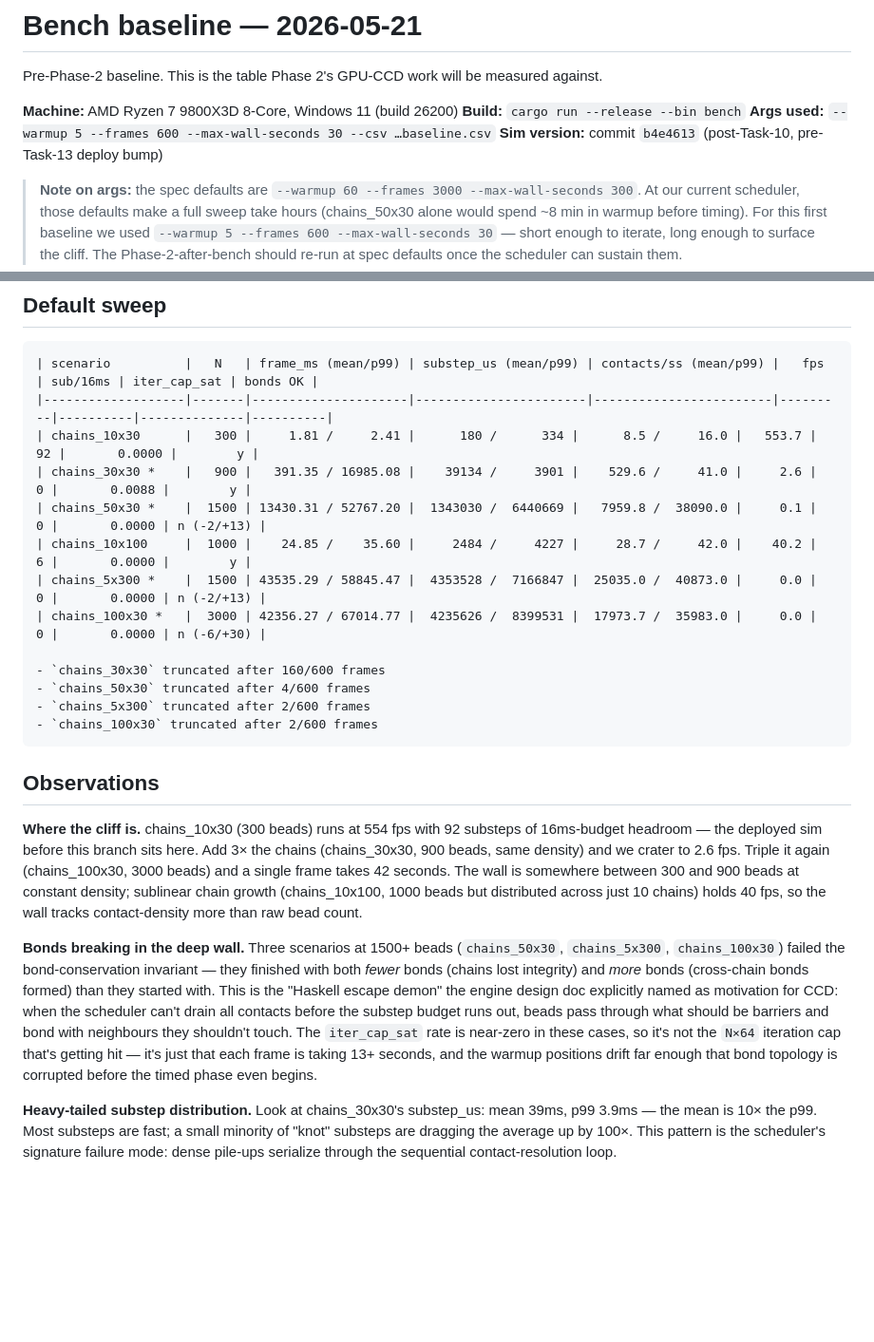
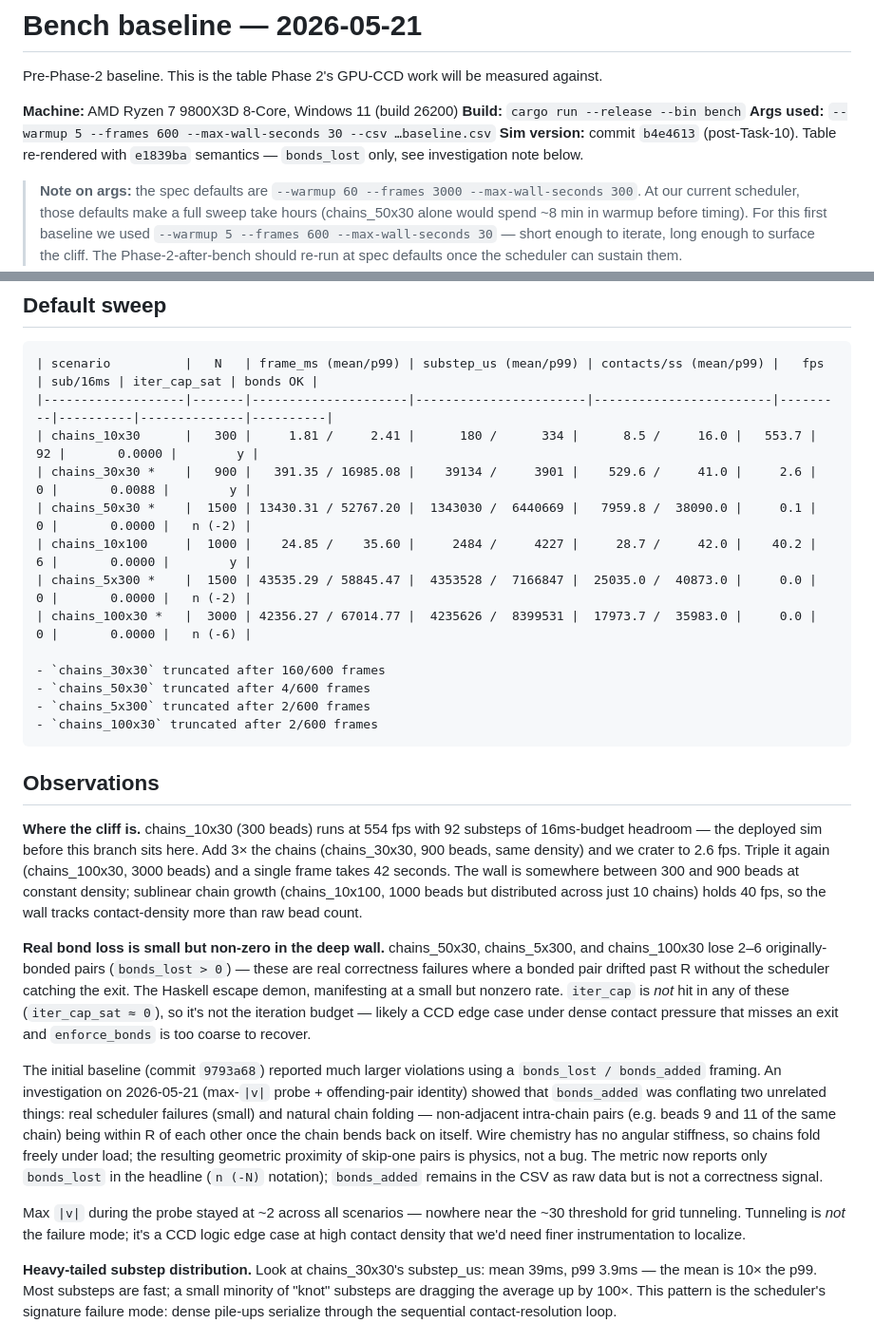
Before and after one commit to amcknight/jigglefab, a Markdown page: docs/bench-results/2026-05-21-baseline.md, 2 parts joined by grey strips. Shown at 95% size. Rendered like a GitHub page; blank space fills up the shorter version.

Commit message:
Baseline doc: correct interpretation of bond invariant failures
After investigation, the chains_50x30+ failures are mostly natural
chain folding (skip-one intra-chain pairs ending up within R, since
wire chemistry has no angular stiffness), with a small residue of
real bond_lost violations (2-6 pairs out of hundreds). Tunneling
(my initial hypothesis) is ruled out — max |v| ~2 across all runs.

```diff
--- a/docs/bench-results/2026-05-21-baseline.md
+++ b/docs/bench-results/2026-05-21-baseline.md
@@ -5,7 +5,7 @@ Pre-Phase-2 baseline. This is the table Phase 2's GPU-CCD work will be measured
 **Machine:** AMD Ryzen 7 9800X3D 8-Core, Windows 11 (build 26200)
 **Build:** `cargo run --release --bin bench`
 **Args used:** `--warmup 5 --frames 600 --max-wall-seconds 30 --csv …baseline.csv`
-**Sim version:** commit `b4e4613` (post-Task-10, pre-Task-13 deploy bump)
+**Sim version:** commit `b4e4613` (post-Task-10). Table re-rendered with `e1839ba` semantics — `bonds_lost` only, see investigation note below.
 
 > **Note on args:** the spec defaults are `--warmup 60 --frames 3000 --max-wall-seconds 300`. At our current scheduler, those defaults make a full sweep take hours (chains_50x30 alone would spend ~8 min in warmup before timing). For this first baseline we used `--warmup 5 --frames 600 --max-wall-seconds 30` — short enough to iterate, long enough to surface the cliff. The Phase-2-after-bench should re-run at spec defaults once the scheduler can sustain them.
 
@@ -16,10 +16,10 @@ Pre-Phase-2 baseline. This is the table Phase 2's GPU-CCD work will be measured
 |-------------------|-------|---------------------|-----------------------|------------------------|---------|----------|--------------|----------|
 | chains_10x30      |   300 |     1.81 /     2.41 |      180 /      334 |      8.5 /     16.0 |   553.7 |       92 |       0.0000 |        y |
 | chains_30x30 *    |   900 |   391.35 / 16985.08 |    39134 /     3901 |    529.6 /     41.0 |     2.6 |        0 |       0.0088 |        y |
-| chains_50x30 *    |  1500 | 13430.31 / 52767.20 |  1343030 /  6440669 |   7959.8 /  38090.0 |     0.1 |        0 |       0.0000 | n (-2/+13) |
+| chains_50x30 *    |  1500 | 13430.31 / 52767.20 |  1343030 /  6440669 |   7959.8 /  38090.0 |     0.1 |        0 |       0.0000 |   n (-2) |
 | chains_10x100     |  1000 |    24.85 /    35.60 |     2484 /     4227 |     28.7 /     42.0 |    40.2 |        6 |       0.0000 |        y |
-| chains_5x300 *    |  1500 | 43535.29 / 58845.47 |  4353528 /  7166847 |  25035.0 /  40873.0 |     0.0 |        0 |       0.0000 | n (-2/+13) |
-| chains_100x30 *   |  3000 | 42356.27 / 67014.77 |  4235626 /  8399531 |  17973.7 /  35983.0 |     0.0 |        0 |       0.0000 | n (-6/+30) |
+| chains_5x300 *    |  1500 | 43535.29 / 58845.47 |  4353528 /  7166847 |  25035.0 /  40873.0 |     0.0 |        0 |       0.0000 |   n (-2) |
+| chains_100x30 *   |  3000 | 42356.27 / 67014.77 |  4235626 /  8399531 |  17973.7 /  35983.0 |     0.0 |        0 |       0.0000 |   n (-6) |
 
 - `chains_30x30` truncated after 160/600 frames
 - `chains_50x30` truncated after 4/600 frames
@@ -31,7 +31,11 @@ Pre-Phase-2 baseline. This is the table Phase 2's GPU-CCD work will be measured
 
 **Where the cliff is.** chains_10x30 (300 beads) runs at 554 fps with 92 substeps of 16ms-budget headroom — the deployed sim before this branch sits here. Add 3× the chains (chains_30x30, 900 beads, same density) and we crater to 2.6 fps. Triple it again (chains_100x30, 3000 beads) and a single frame takes 42 seconds. The wall is somewhere between 300 and 900 beads at constant density; sublinear chain growth (chains_10x100, 1000 beads but distributed across just 10 chains) holds 40 fps, so the wall tracks contact-density more than raw bead count.
 
-**Bonds breaking in the deep wall.** Three scenarios at 1500+ beads (`chains_50x30`, `chains_5x300`, `chains_100x30`) failed the bond-conservation invariant — they finished with both *fewer* bonds (chains lost integrity) and *more* bonds (cross-chain bonds formed) than they started with. This is the "Haskell escape demon" the engine design doc explicitly named as motivation for CCD: when the scheduler can't drain all contacts before the substep budget runs out, beads pass through what should be barriers and bond with neighbours they shouldn't touch. The `iter_cap_sat` rate is near-zero in these cases, so it's not the `N×64` iteration cap that's getting hit — it's just that each frame is taking 13+ seconds, and the warmup positions drift far enough that bond topology is corrupted before the timed phase even begins.
+**Real bond loss is small but non-zero in the deep wall.** chains_50x30, chains_5x300, and chains_100x30 lose 2–6 originally-bonded pairs (`bonds_lost > 0`) — these are real correctness failures where a bonded pair drifted past R without the scheduler catching the exit. The Haskell escape demon, manifesting at a small but nonzero rate. `iter_cap` is *not* hit in any of these (`iter_cap_sat ≈ 0`), so it's not the iteration budget — likely a CCD edge case under dense contact pressure that misses an exit and `enforce_bonds` is too coarse to recover.
+
+The initial baseline (commit `9793a68`) reported much larger violations using a `bonds_lost / bonds_added` framing. An investigation on 2026-05-21 (max-`|v|` probe + offending-pair identity) showed that `bonds_added` was conflating two unrelated things: real scheduler failures (small) and natural chain folding — non-adjacent intra-chain pairs (e.g. beads 9 and 11 of the same chain) being within R of each other once the chain bends back on itself. Wire chemistry has no angular stiffness, so chains fold freely under load; the resulting geometric proximity of skip-one pairs is physics, not a bug. The metric now reports only `bonds_lost` in the headline (`n (-N)` notation); `bonds_added` remains in the CSV as raw data but is not a correctness signal.
+
+Max `|v|` during the probe stayed at ~2 across all scenarios — nowhere near the ~30 threshold for grid tunneling. Tunneling is *not* the failure mode; it's a CCD logic edge case at high contact density that we'd need finer instrumentation to localize.
 
 **Heavy-tailed substep distribution.** Look at chains_30x30's substep_us: mean 39ms, p99 3.9ms — the mean is 10× the p99. Most substeps are fast; a small minority of "knot" substeps are dragging the average up by 100×. This pattern is the scheduler's signature failure mode: dense pile-ups serialize through the sequential contact-resolution loop.
 
```
